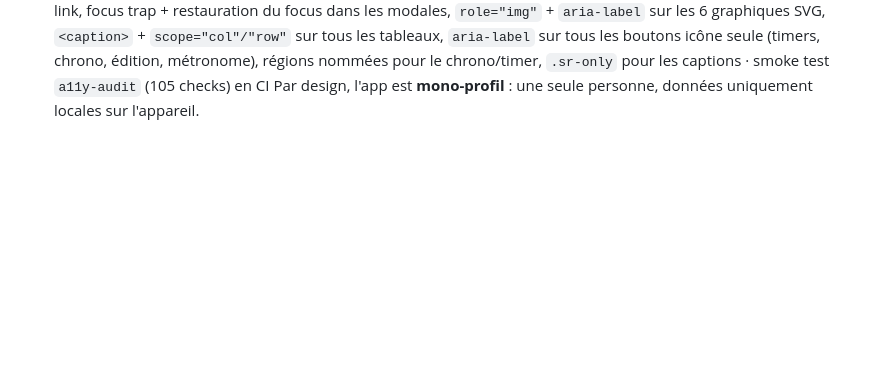
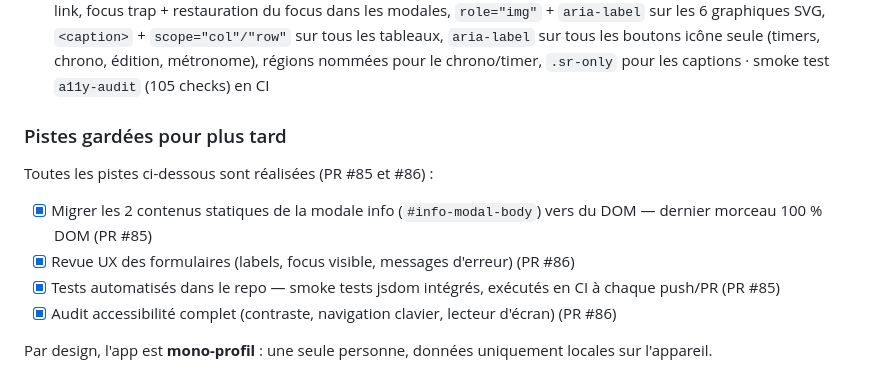
Before and after one commit to zian74/FitTrack, a Markdown page: README.md, the part around the change. Rendered like a GitHub page; blank space fills up the shorter version.

Commit message:
docs(roadmap): 4 pistes gardées pour plus tard
- Migration des 2 contenus statiques de la modale info vers du DOM
- Revue UX des formulaires (labels, focus visible, messages d'erreur)
- Intégration des smoke tests jsdom en CI
- Audit accessibilité complet (contraste, clavier, lecteur d'écran)

Co-authored-by: zian74 <zian74@users.noreply.github.com>

```diff
--- a/README.md
+++ b/README.md
@@ -95,4 +95,14 @@ npm test   # lance tests/smoke/run.js (tous les *.test.js)
 - [x] 🍽 **Alimentation** : questionnaire 7 questions scorées (N7 alcool inclus, repère OMS ≤ 10 verres/sem), score /100, nouvelle dimension IFG (5 %, cardio au repos ramené à 20 %), bilan hebdomadaire, corrélation Alimentation ↔ IFG (nuage + Pearson), habitudes alimentaires déclaratives dans le Profil
 - [x] ⌚ **Badge provenance dans l'historique** : les mesures importées d'une montre connectée portent un badge « ⌚ montre » (avec le sport si connu, ex. Running pour un TCX) dans la colonne Type
 - [x] ♿ **Accessibilité** : revue UX des formulaires (labels explicites, focus visible renforcé, messages d'erreur textuels + `aria-invalid`/`aria-describedby`) · audit complet WCAG — contraste corrigé (thèmes clair & sombre ≥ 4,5:1), skip link, focus trap + restauration du focus dans les modales, `role="img"` + `aria-label` sur les 6 graphiques SVG, `<caption>` + `scope="col"/"row"` sur tous les tableaux, `aria-label` sur tous les boutons icône seule (timers, chrono, édition, métronome), régions nommées pour le chrono/timer, `.sr-only` pour les captions · smoke test `a11y-audit` (105 checks) en CI
+
+### Pistes gardées pour plus tard
+
+Toutes les pistes ci-dessous sont réalisées (PR #85 et #86) :
+
+- [x] Migrer les 2 contenus statiques de la modale info (`#info-modal-body`) vers du DOM — dernier morceau 100 % DOM (PR #85)
+- [x] Revue UX des formulaires (labels, focus visible, messages d'erreur) (PR #86)
+- [x] Tests automatisés dans le repo — smoke tests jsdom intégrés, exécutés en CI à chaque push/PR (PR #85)
+- [x] Audit accessibilité complet (contraste, navigation clavier, lecteur d'écran) (PR #86)
+
 Par design, l'app est **mono-profil** : une seule personne, données uniquement locales sur l'appareil.
```
